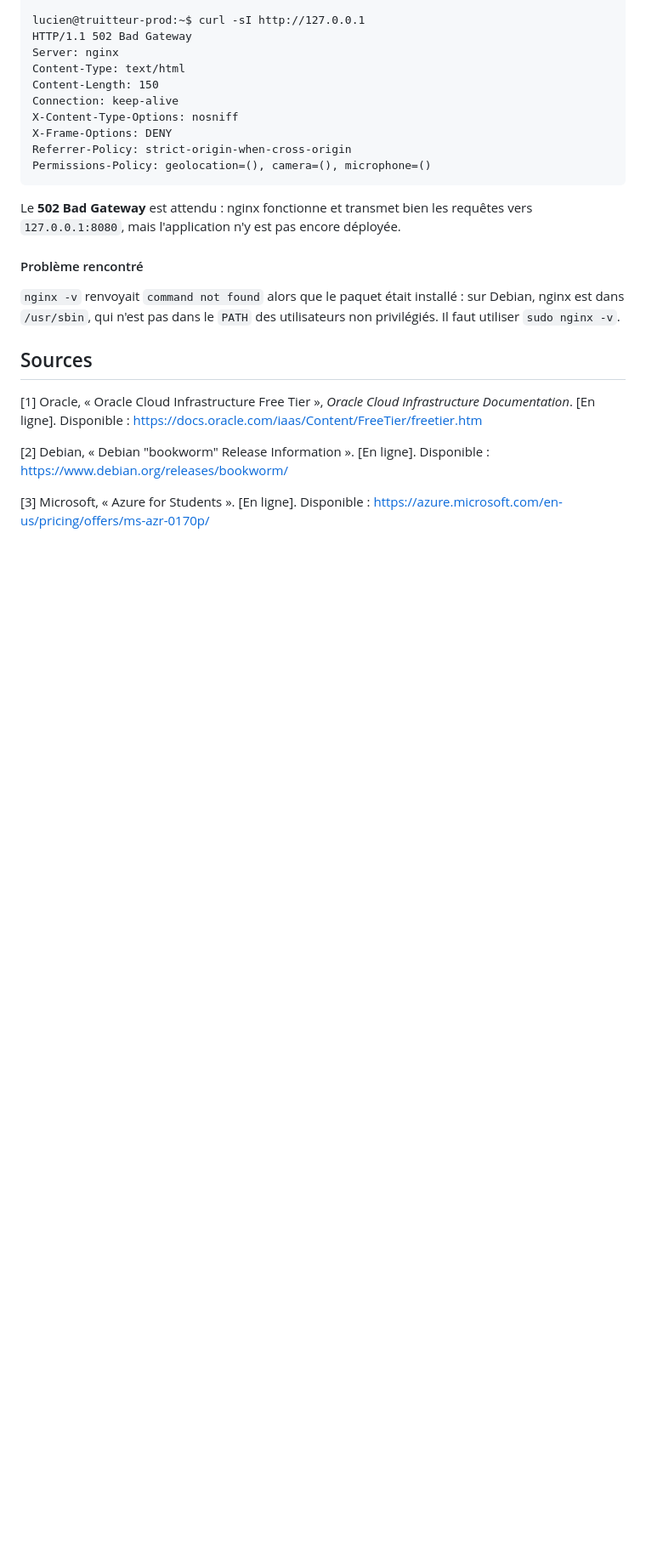
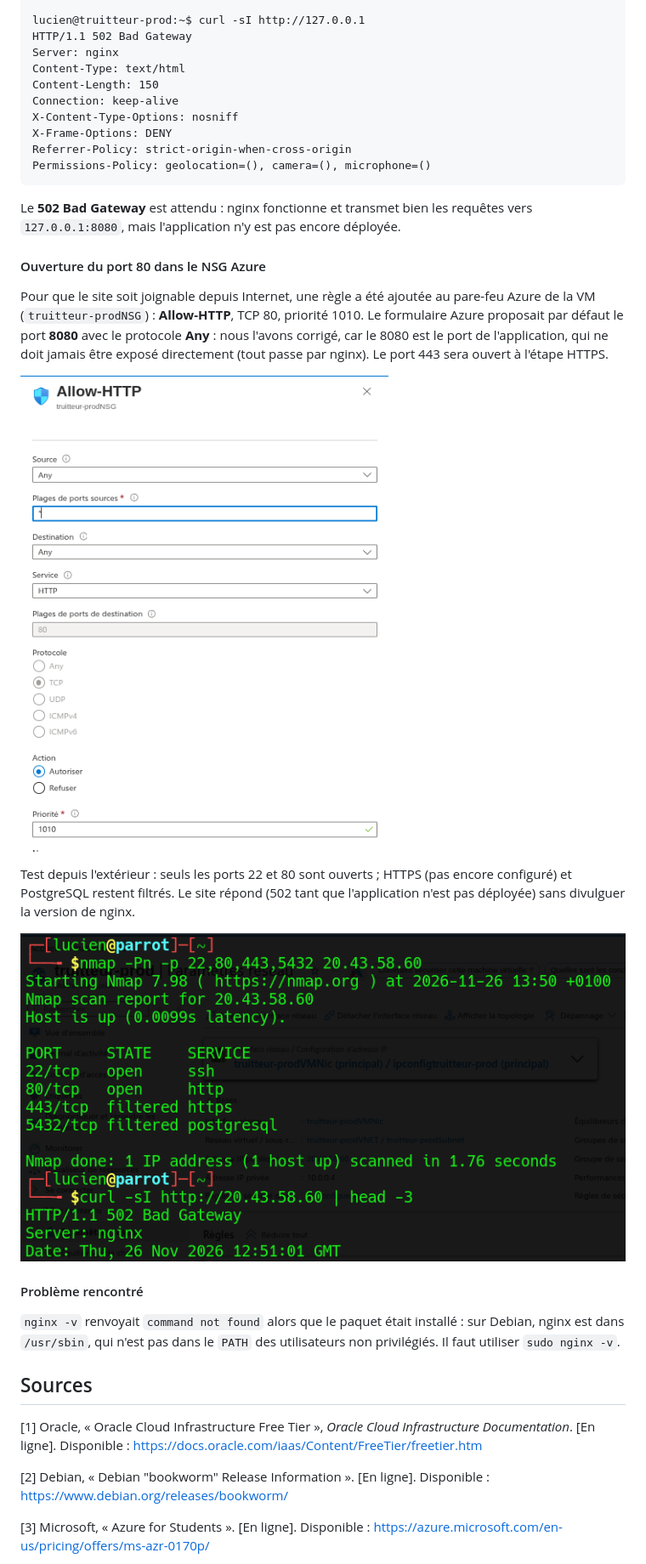
Before and after one commit to 3gol1ft/DevSecOps-Truiteur, a Markdown page: README.md, the part around one of its changes. Shown at 85% size. GitHub-like rendering; pictures changed too: captures/12-nsg-regle-allow-http.png (added), captures/13-nmap-curl-http-ouvert.png (added); folded sections open; blank space fills up the shorter version.

Commit message:
Étape 3 : ouverture du port 80 dans le NSG et test externe

```diff
--- a/README.md
+++ b/README.md
@@ -469,6 +469,15 @@ Permissions-Policy: geolocation=(), camera=(), microphone=()
 
 Le **502 Bad Gateway** est attendu : nginx fonctionne et transmet bien les requêtes vers `127.0.0.1:8080`, mais l'application n'y est pas encore déployée.
 
+#### Ouverture du port 80 dans le NSG Azure
+Pour que le site soit joignable depuis Internet, une règle a été ajoutée au pare-feu Azure de la VM (`truitteur-prodNSG`) : **Allow-HTTP**, TCP 80, priorité 1010. Le formulaire Azure proposait par défaut le port **8080** avec le protocole **Any** : nous l'avons corrigé, car le 8080 est le port de l'application, qui ne doit jamais être exposé directement (tout passe par nginx). Le port 443 sera ouvert à l'étape HTTPS.
+
+![Règle NSG Allow-HTTP](captures/12-nsg-regle-allow-http.png)
+
+Test depuis l'extérieur : seuls les ports 22 et 80 sont ouverts ; HTTPS (pas encore configuré) et PostgreSQL restent filtrés. Le site répond (502 tant que l'application n'est pas déployée) sans divulguer la version de nginx.
+
+![nmap et curl depuis l'extérieur](captures/13-nmap-curl-http-ouvert.png)
+
 #### Problème rencontré
 `nginx -v` renvoyait `command not found` alors que le paquet était installé : sur Debian, nginx est dans `/usr/sbin`, qui n'est pas dans le `PATH` des utilisateurs non privilégiés. Il faut utiliser `sudo nginx -v`.
 
```
Also changed, not shown: other parts of README.md (+2 -2 lines).
